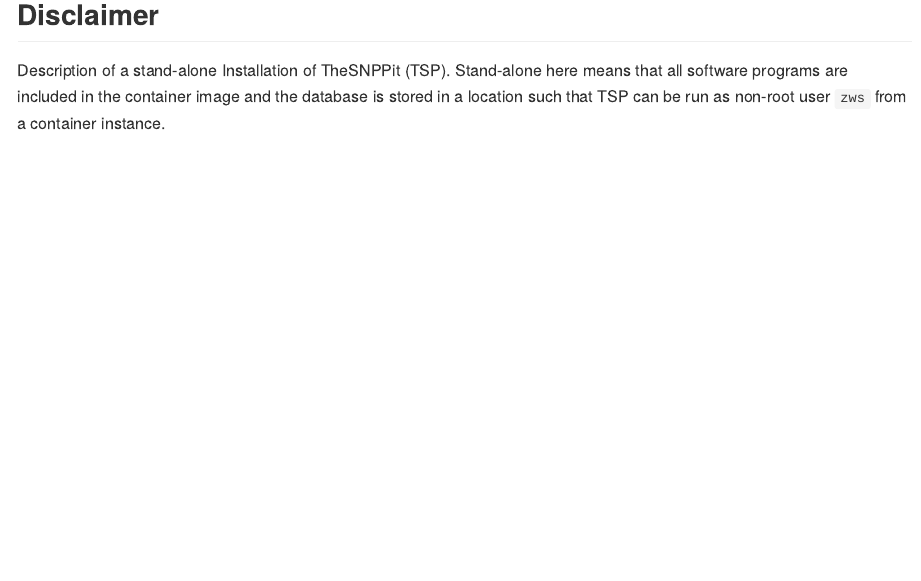
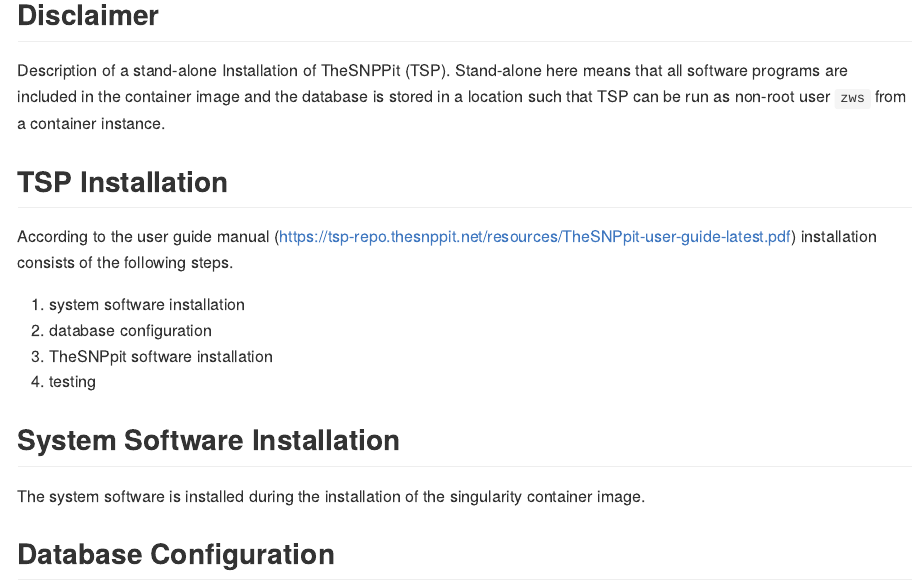
Before and after one commit to pvrqualitasag/quagtsp-sidef, an R Markdown document (howto/20191217_install_tsp_sa/20191217_install_tsp_sa.Rmd): the page in a window 1100 px wide, from 120 px down. Rendered offline with R 4.5, knitr and Pandoc, with nearby package versions; some code elsewhere in the file could not run offline.

Commit message:
Expanded installation script and documentation

```diff
--- a/howto/20191217_install_tsp_sa/20191217_install_tsp_sa.Rmd
+++ b/howto/20191217_install_tsp_sa/20191217_install_tsp_sa.Rmd
@@ -12,4 +12,17 @@
 Description of a stand-alone Installation of TheSNPPit (TSP). Stand-alone here means that all software programs are included in the container image and the database is stored in a location such that TSP can be run as non-root user `zws` from a container instance.
 
 
-##
+## TSP Installation
+According to the user guide manual (https://tsp-repo.thesnppit.net/resources/TheSNPpit-user-guide-latest.pdf) installation consists of the following steps.
+
+1. system software installation
+2. database configuration
+3. TheSNPpit software installation
+4. testing
+
+
+## System Software Installation
+The system software is installed during the installation of the singularity container image.
+
+
+## Database Configuration
```
Also changed, not shown: 1 other file.
